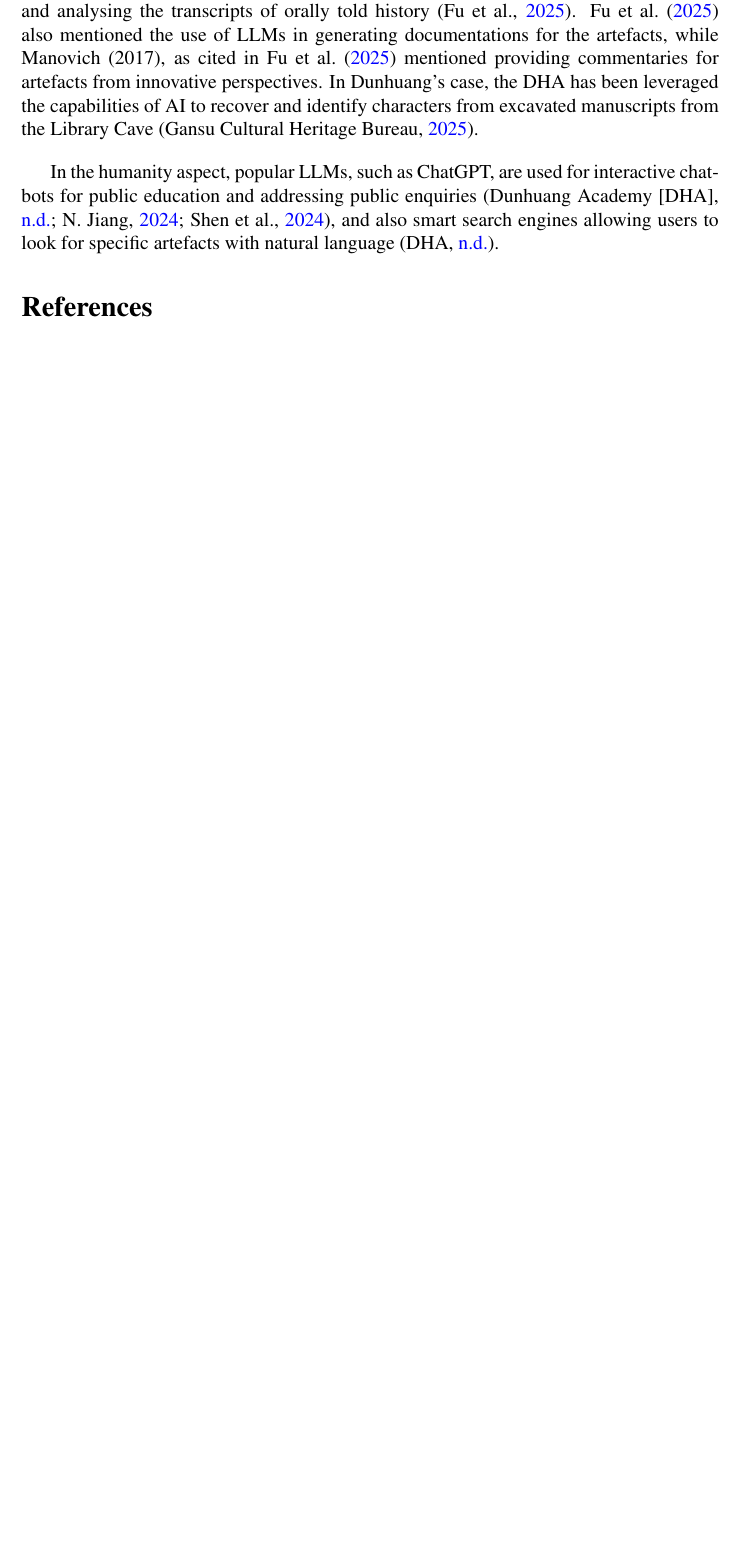
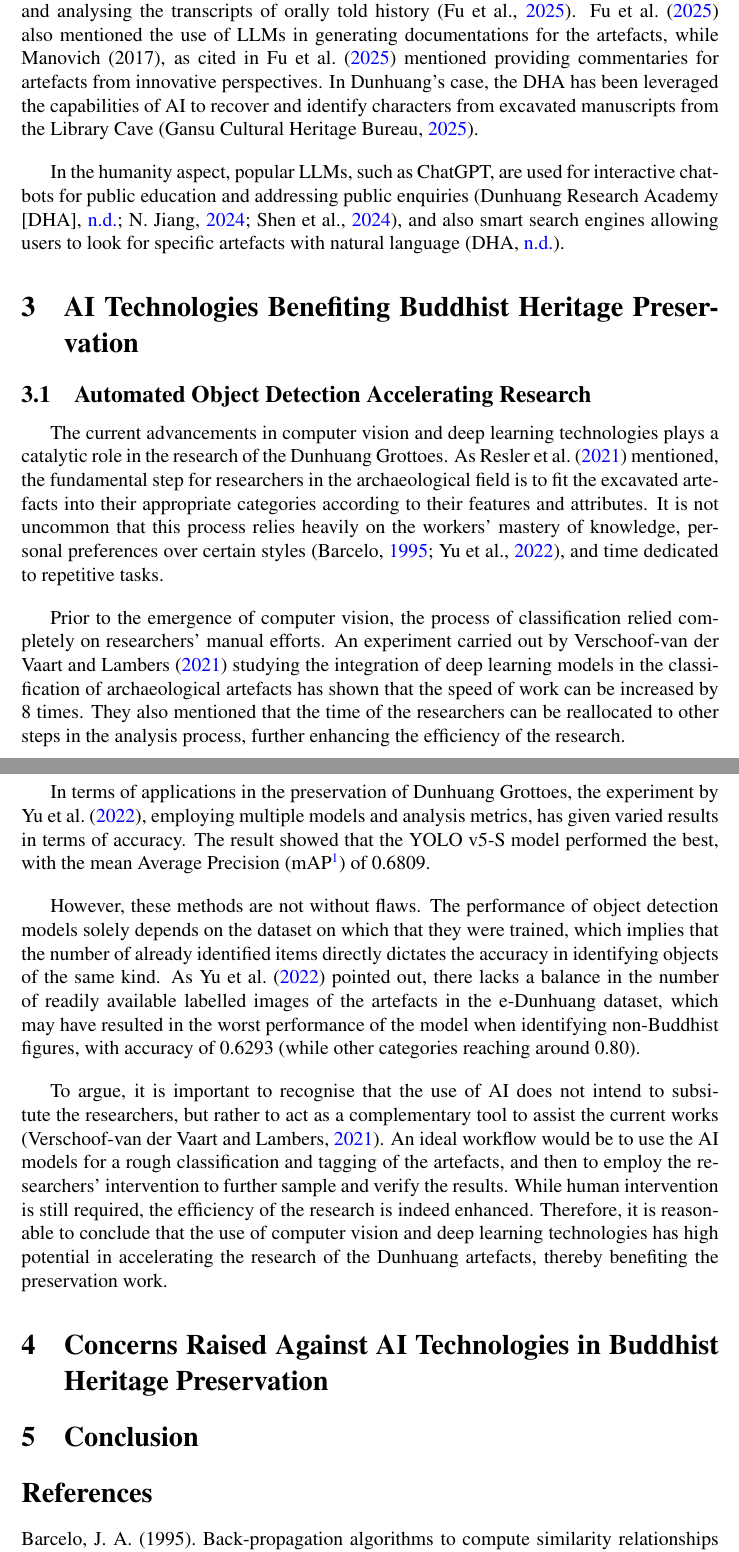
Before and after one commit to ShingZhanho/HKU-Notes, a LaTeX document (src/CCCH9044-Individual-Essay/CCCH9044-Individual-Essay.tex, which reads src/CCCH9044-Individual-Essay/contents.tex): part of page 5 of 6 before the commit and two parts of pages 5 and 6 of 7 after it, the two joined at a grey line, cut so that both start at the same text, the shorter picture padded with empty space. Compiled offline with pdfLaTeX.

Commit message:
docs: add section 3.1

```diff
--- a/src/CCCH9044-Individual-Essay/contents.tex
+++ b/src/CCCH9044-Individual-Essay/contents.tex
@@ -135,5 +135,49 @@ and addressing public enquiries (\apaciteaspar{DHAnd-Cave17-Smart-Library}; \apa
 \apaciteaspar{Shen2024-LLM-History-Education}), and also smart search engines allowing users to look for specific
 artefacts with natural language (\apaciteaspar{DHAnd-Cave17-Smart-Library}).
 
+\section{AI Technologies Benefiting Buddhist Heritage Preservation}
+
+\subsection{Automated Object Detection Accelerating Research}
+
+The current advancements in computer vision and deep learning technologies plays a catalytic role in the research
+of the Dunhuang Grottoes. As \apaciteassub{Resler2021-Deep-Learning-Archaeology} mentioned, the fundamental step
+for researchers in the archaeological field is to fit the excavated artefacts into their appropriate categories
+according to their features and attributes. It is not uncommon that this process relies heavily on the workers'
+mastery of knowledge, personal preferences over certain styles (\apaciteaspar{Barcelo1995-Back-propagation};
+\apaciteaspar{Yu2022-AI-Dunhuang}), and time dedicated to repetitive tasks.
+
+Prior to the emergence of computer vision, the process of classification relied completely on researchers'
+manual efforts. An experiment carried out by \apaciteassub{Verschoof2021-Automated-Object-Detection} studying
+the integration of deep learning models in the classification of archaeological artefacts has shown that
+the speed of work can be increased by 8 times. They also mentioned that the time of the researchers can be
+reallocated to other steps in the analysis process, further enhancing the efficiency of the research.
+
+In terms of applications in the preservation of Dunhuang Grottoes, the experiment by
+\apaciteassub{Yu2022-AI-Dunhuang}, employing multiple models and analysis metrics, has given varied results
+in terms of accuracy. The result showed that the YOLO v5-S model performed the best, with the
+mean Average Precision (mAP\footnote{
+    The mAP is a metric measuring the model's capabilities in correctly detecting and locating objects in images.
+    The higher the value, the better the model's performance.
+}) of 0.6809.
+
+However, these methods are not without flaws. The performance of object detection models solely depends on the
+dataset on which that they were trained, which implies that the number of already identified items directly
+dictates the accuracy in identifying objects of the same kind. As \apaciteassub{Yu2022-AI-Dunhuang} pointed out,
+there lacks a balance in the number of readily available labelled images of the artefacts in the e-Dunhuang
+dataset, which may have resulted in the worst performance of the model when identifying non-Buddhist figures,
+with accuracy of 0.6293 (while other categories reaching around 0.80).
+
+To argue, it is important to recognise that the use of AI does not intend to subsitute the researchers, but rather
+to act as a complementary tool to assist the current works
+(\apaciteaspar{Verschoof2021-Automated-Object-Detection}). An ideal workflow would be to use the AI models for
+a rough classification and tagging of the artefacts, and then to employ the researchers' intervention to further
+sample and verify the results. While human intervention is still required, the efficiency of the research is indeed
+enhanced. Therefore, it is reasonable to conclude that the use of computer vision and deep learning technologies
+has high potential in accelerating the research of the Dunhuang artefacts, thereby benefiting the preservation
+work.
+
+\section{Concerns Raised Against AI Technologies in Buddhist Heritage Preservation}
+
+\section{Conclusion}
 
 \printbibliography
```
Also changed, not shown: src/CCCH9044-Individual-Essay/cover-page.tex (+1 -1 lines), src/CCCH9044-Individual-Essay/references.bib (+42 -1 lines).
